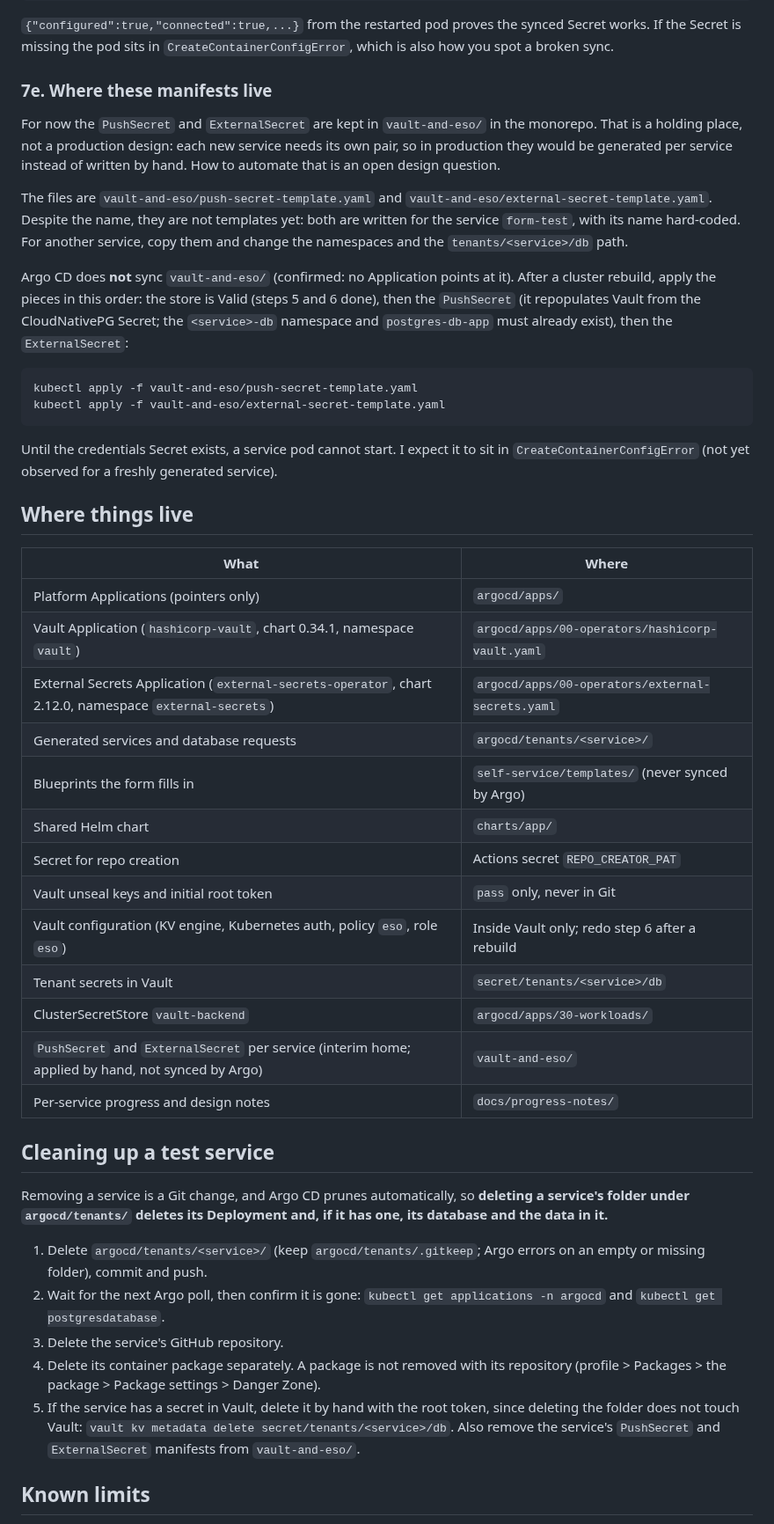
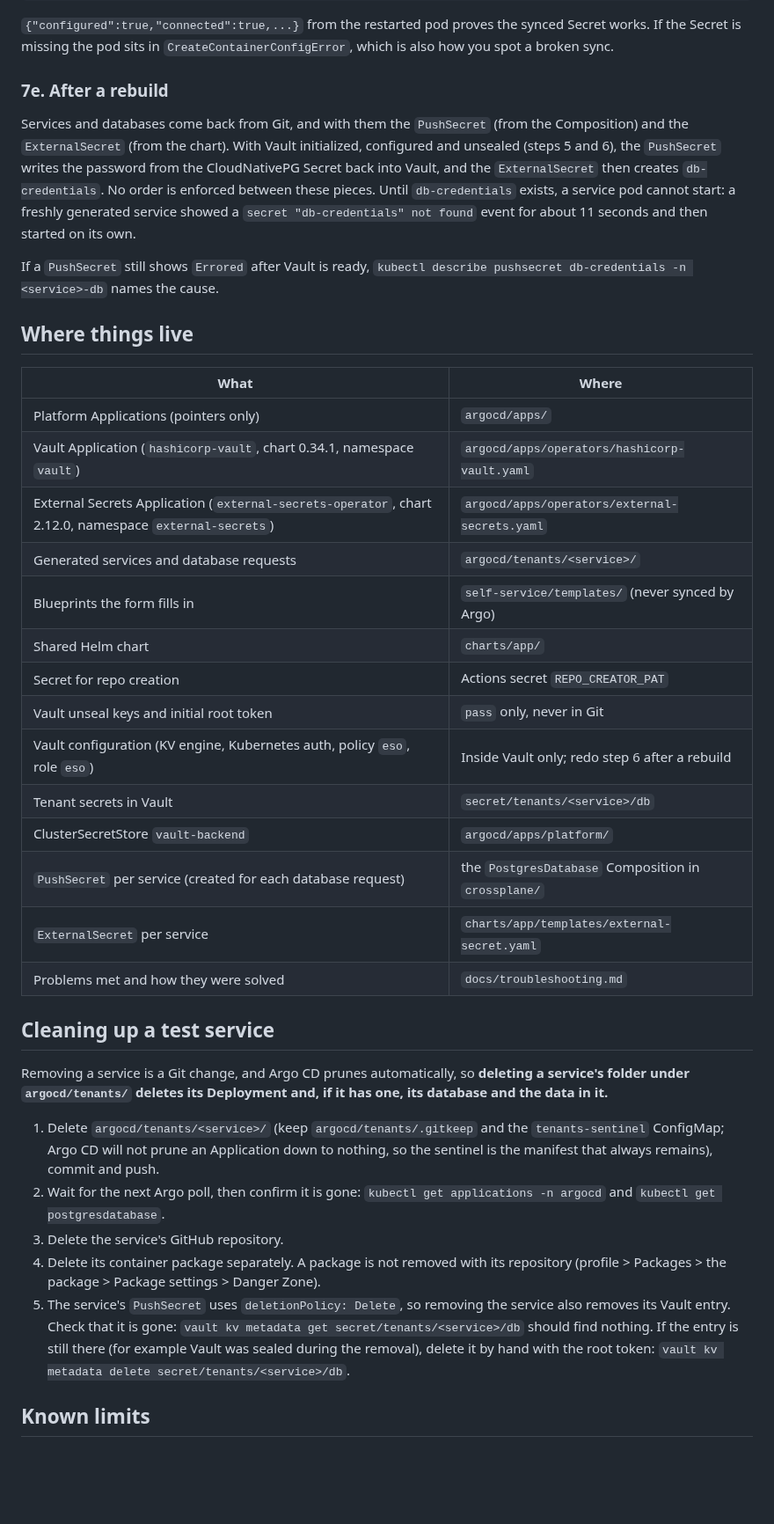
Before and after one commit to rcarlson-devops/self-service-idp, a Markdown page: docs/setup.md, the part around one of its changes. Shown at 88% size. Rendered like a GitHub page; blank space fills up the shorter version.

Commit message:
Update setup.md with vault config changes

````diff
--- a/docs/setup.md
+++ b/docs/setup.md
@@ -381,28 +385,19 @@ curl -s localhost:9000/db
 
 `{"configured":true,"connected":true,...}` from the restarted pod proves the synced Secret works. If the Secret is missing the pod sits in `CreateContainerConfigError`, which is also how you spot a broken sync.
 
-### 7e. Where these manifests live
+### 7e. After a rebuild
 
-For now the `PushSecret` and `ExternalSecret` are kept in `vault-and-eso/` in the monorepo. That is a holding place, not a production design: each new service needs its own pair, so in production they would be generated per service instead of written by hand. How to automate that is an open design question.
+Services and databases come back from Git, and with them the `PushSecret` (from the Composition) and the `ExternalSecret` (from the chart). With Vault initialized, configured and unsealed (steps 5 and 6), the `PushSecret` writes the password from the CloudNativePG Secret back into Vault, and the `ExternalSecret` then creates `db-credentials`. No order is enforced between these pieces. Until `db-credentials` exists, a service pod cannot start: a freshly generated service showed a `secret "db-credentials" not found` event for about 11 seconds and then started on its own.
 
-The files are `vault-and-eso/push-secret-template.yaml` and `vault-and-eso/external-secret-template.yaml`. Despite the name, they are not templates yet: both are written for the service `form-test`, with its name hard-coded. For another service, copy them and change the namespaces and the `tenants/<service>/db` path.
-
-Argo CD does **not** sync `vault-and-eso/` (confirmed: no Application points at it). After a cluster rebuild, apply the pieces in this order: the store is Valid (steps 5 and 6 done), then the `PushSecret` (it repopulates Vault from the CloudNativePG Secret; the `<service>-db` namespace and `postgres-db-app` must already exist), then the `ExternalSecret`:
-
-```
-kubectl apply -f vault-and-eso/push-secret-template.yaml
-kubectl apply -f vault-and-eso/external-secret-template.yaml
-```
-
-Until the credentials Secret exists, a service pod cannot start. I expect it to sit in `CreateContainerConfigError` (not yet observed for a freshly generated service).
+If a `PushSecret` still shows `Errored` after Vault is ready, `kubectl describe pushsecret db-credentials -n <service>-db` names the cause.
 
 ## Where things live
 
 | What | Where |
 |---|---|
 | Platform Applications (pointers only) | `argocd/apps/` |
-| Vault Application (`hashicorp-vault`, chart 0.34.1, namespace `vault`) | `argocd/apps/00-operators/hashicorp-vault.yaml` |
-| External Secrets Application (`external-secrets-operator`, chart 2.12.0, namespace `external-secrets`) | `argocd/apps/00-operators/external-secrets.yaml` |
+| Vault Application (`hashicorp-vault`, chart 0.34.1, namespace `vault`) | `argocd/apps/operators/hashicorp-vault.yaml` |
+| External Secrets Application (`external-secrets-operator`, chart 2.12.0, namespace `external-secrets`) | `argocd/apps/operators/external-secrets.yaml` |
 | Generated services and database requests | `argocd/tenants/<service>/` |
 | Blueprints the form fills in | `self-service/templates/` (never synced by Argo) |
 | Shared Helm chart | `charts/app/` |
@@ -410,19 +405,20 @@ Until the credentials Secret exists, a service pod cannot start. I expect it to
 | Vault unseal keys and initial root token | `pass` only, never in Git |
 | Vault configuration (KV engine, Kubernetes auth, policy `eso`, role `eso`) | Inside Vault only; redo step 6 after a rebuild |
 | Tenant secrets in Vault | `secret/tenants/<service>/db` |
-| ClusterSecretStore `vault-backend` | `argocd/apps/30-workloads/` |
-| `PushSecret` and `ExternalSecret` per service (interim home; applied by hand, not synced by Argo) | `vault-and-eso/` |
-| Per-service progress and design notes | `docs/progress-notes/` |
+| ClusterSecretStore `vault-backend` | `argocd/apps/platform/` |
+| `PushSecret` per service (created for each database request) | the `PostgresDatabase` Composition in `crossplane/` |
+| `ExternalSecret` per service | `charts/app/templates/external-secret.yaml` |
+| Problems met and how they were solved | `docs/troubleshooting.md` |
 
 ## Cleaning up a test service
 
 Removing a service is a Git change, and Argo CD prunes automatically, so **deleting a service's folder under `argocd/tenants/` deletes its Deployment and, if it has one, its database and the data in it.**
 
-1. Delete `argocd/tenants/<service>/` (keep `argocd/tenants/.gitkeep`; Argo errors on an empty or missing folder), commit and push.
+1. Delete `argocd/tenants/<service>/` (keep `argocd/tenants/.gitkeep` and the `tenants-sentinel` ConfigMap; Argo CD will not prune an Application down to nothing, so the sentinel is the manifest that always remains), commit and push.
 2. Wait for the next Argo poll, then confirm it is gone: `kubectl get applications -n argocd` and `kubectl get postgresdatabase`.
 3. Delete the service's GitHub repository.
 4. Delete its container package separately. A package is not removed with its repository (profile > Packages > the package > Package settings > Danger Zone).
-5. If the service has a secret in Vault, delete it by hand with the root token, since deleting the folder does not touch Vault: `vault kv metadata delete secret/tenants/<service>/db`. Also remove the service's `PushSecret` and `ExternalSecret` manifests from `vault-and-eso/`.
+5. The service's `PushSecret` uses `deletionPolicy: Delete`, so removing the service also removes its Vault entry. Check that it is gone: `vault kv metadata get secret/tenants/<service>/db` should find nothing. If the entry is still there (for example Vault was sealed during the removal), delete it by hand with the root token: `vault kv metadata delete secret/tenants/<service>/db`.
 
 ## Known limits
 
````
Also changed, not shown: other parts of docs/setup.md (+26 -22 lines).
